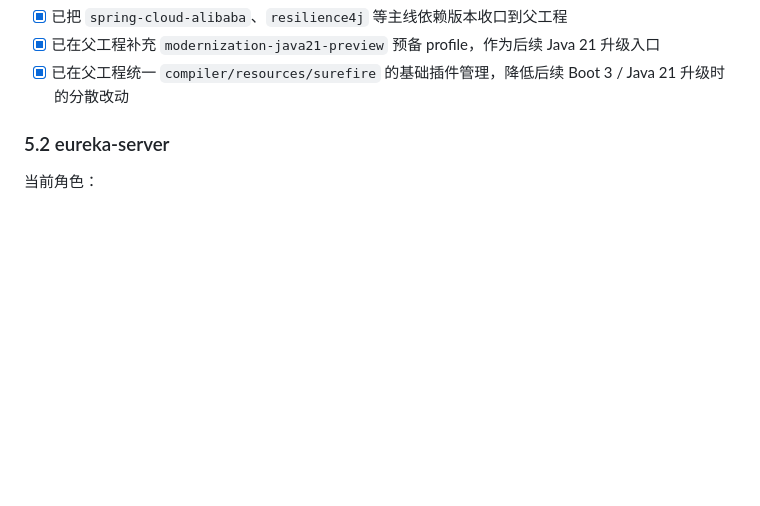
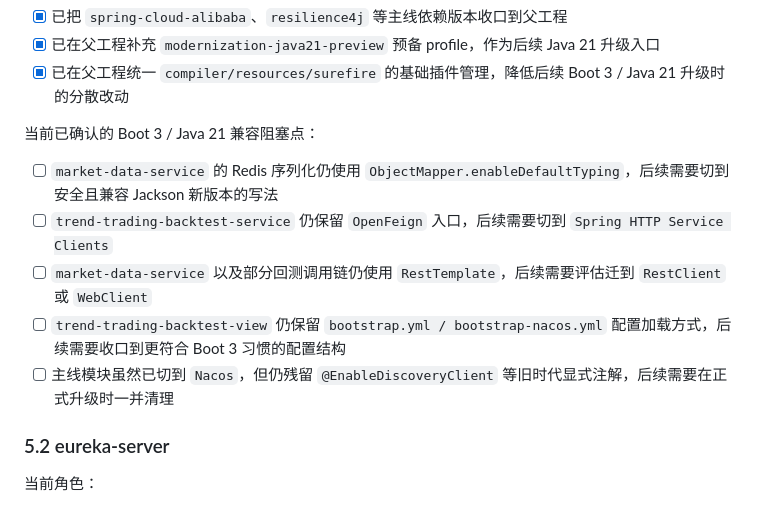
Before and after one commit to QtImM/trend-investment-master, a Markdown page: MIGRATION_CHECKLIST.md, the part around the change. GitHub-like rendering; blank space fills up the shorter version.

```diff
--- a/MIGRATION_CHECKLIST.md
+++ b/MIGRATION_CHECKLIST.md
@@ -256,6 +256,14 @@ Trend Invest 是一个基于 Spring Cloud 微服务架构构建的趋势投资
 - [x] 已把 `spring-cloud-alibaba`、`resilience4j` 等主线依赖版本收口到父工程
 - [x] 已在父工程补充 `modernization-java21-preview` 预备 profile，作为后续 Java 21 升级入口
 - [x] 已在父工程统一 `compiler/resources/surefire` 的基础插件管理，降低后续 Boot 3 / Java 21 升级时的分散改动
+
+当前已确认的 Boot 3 / Java 21 兼容阻塞点：
+
+- [ ] `market-data-service` 的 Redis 序列化仍使用 `ObjectMapper.enableDefaultTyping`，后续需要切到安全且兼容 Jackson 新版本的写法
+- [ ] `trend-trading-backtest-service` 仍保留 `OpenFeign` 入口，后续需要切到 `Spring HTTP Service Clients`
+- [ ] `market-data-service` 以及部分回测调用链仍使用 `RestTemplate`，后续需要评估迁到 `RestClient` 或 `WebClient`
+- [ ] `trend-trading-backtest-view` 仍保留 `bootstrap.yml / bootstrap-nacos.yml` 配置加载方式，后续需要收口到更符合 Boot 3 习惯的配置结构
+- [ ] 主线模块虽然已切到 `Nacos`，但仍残留 `@EnableDiscoveryClient` 等旧时代显式注解，后续需要在正式升级时一并清理
 
 ### 5.2 eureka-server
 
```
Also changed, not shown: REFACTOR_PROGRESS.md (+54 -0 lines).
